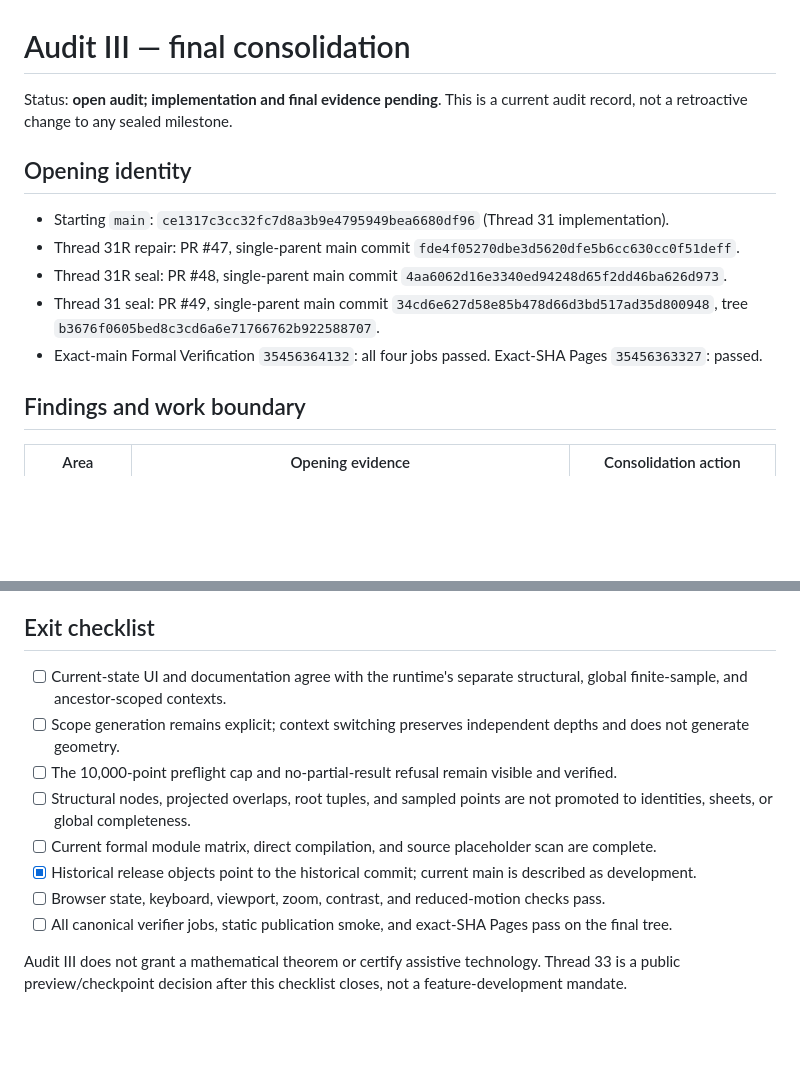
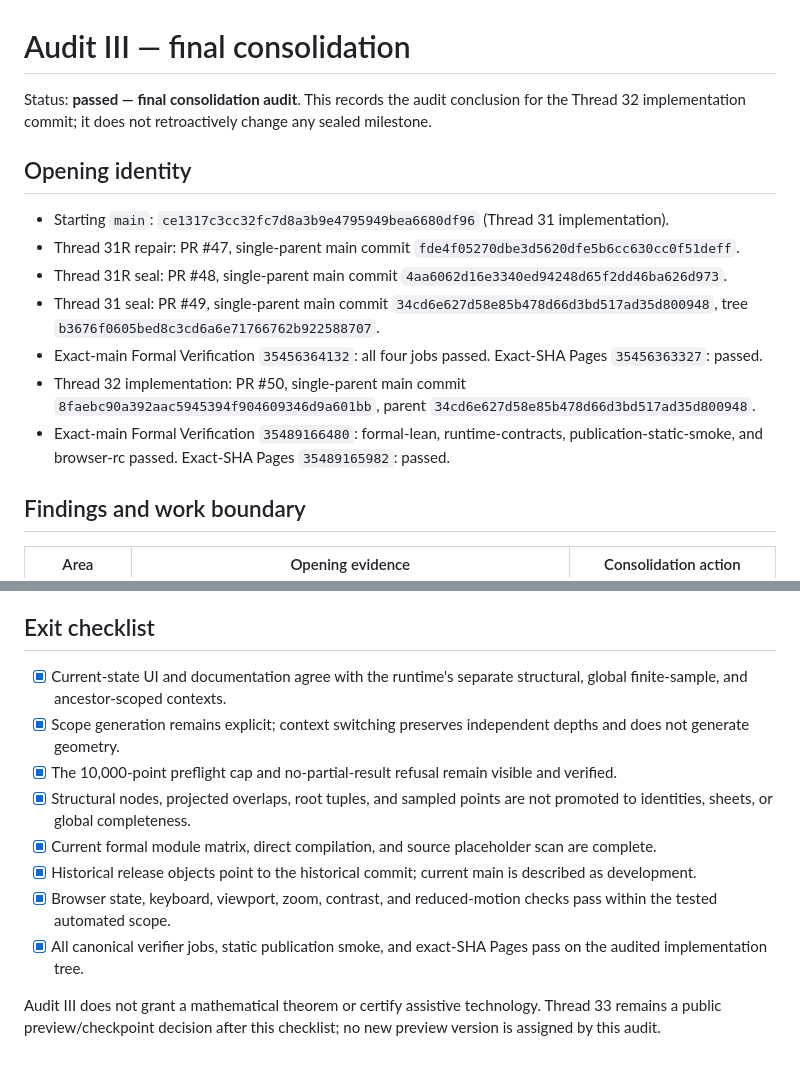
Before and after one commit to Akari-H-111/self-similar-calabi-yau-visualizer, a Markdown page: docs/AUDIT_III_FINAL_CONSOLIDATION.md, 2 parts joined by grey strips. Drawn GitHub-style; blank space fills up the shorter version.

Commit message:
docs: seal Thread 32 audit conclusion (#51)

```diff
--- a/docs/AUDIT_III_FINAL_CONSOLIDATION.md
+++ b/docs/AUDIT_III_FINAL_CONSOLIDATION.md
@@ -1,6 +1,6 @@
 # Audit III — final consolidation
 
-Status: **open audit; implementation and final evidence pending**. This is a current audit record, not a retroactive change to any sealed milestone.
+Status: **passed — final consolidation audit**. This records the audit conclusion for the Thread 32 implementation commit; it does not retroactively change any sealed milestone.
 
 ## Opening identity
 
@@ -9,6 +9,8 @@ Status: **open audit; implementation and final evidence pending**. This is a cur
 - Thread 31R seal: PR #48, single-parent main commit `4aa6062d16e3340ed94248d65f2dd46ba626d973`.
 - Thread 31 seal: PR #49, single-parent main commit `34cd6e627d58e85b478d66d3bd517ad35d800948`, tree `b3676f0605bed8c3cd6a6e71766762b922588707`.
 - Exact-main Formal Verification `35456364132`: all four jobs passed. Exact-SHA Pages `35456363327`: passed.
+- Thread 32 implementation: PR #50, single-parent main commit `8faebc90a392aac5945394f904609346d9a601bb`, parent `34cd6e627d58e85b478d66d3bd517ad35d800948`.
+- Exact-main Formal Verification `35489166480`: formal-lean, runtime-contracts, publication-static-smoke, and browser-rc passed. Exact-SHA Pages `35489165982`: passed.
 
 ## Findings and work boundary
 
@@ -28,13 +30,13 @@ If an upstream canonical layer already computes a semantic verdict, every downst
 
 ## Exit checklist
 
-- [ ] Current-state UI and documentation agree with the runtime's separate structural, global finite-sample, and ancestor-scoped contexts.
-- [ ] Scope generation remains explicit; context switching preserves independent depths and does not generate geometry.
-- [ ] The 10,000-point preflight cap and no-partial-result refusal remain visible and verified.
-- [ ] Structural nodes, projected overlaps, root tuples, and sampled points are not promoted to identities, sheets, or global completeness.
-- [ ] Current formal module matrix, direct compilation, and source placeholder scan are complete.
+- [x] Current-state UI and documentation agree with the runtime's separate structural, global finite-sample, and ancestor-scoped contexts.
+- [x] Scope generation remains explicit; context switching preserves independent depths and does not generate geometry.
+- [x] The 10,000-point preflight cap and no-partial-result refusal remain visible and verified.
+- [x] Structural nodes, projected overlaps, root tuples, and sampled points are not promoted to identities, sheets, or global completeness.
+- [x] Current formal module matrix, direct compilation, and source placeholder scan are complete.
 - [x] Historical release objects point to the historical commit; current main is described as development.
-- [ ] Browser state, keyboard, viewport, zoom, contrast, and reduced-motion checks pass.
-- [ ] All canonical verifier jobs, static publication smoke, and exact-SHA Pages pass on the final tree.
+- [x] Browser state, keyboard, viewport, zoom, contrast, and reduced-motion checks pass within the tested automated scope.
+- [x] All canonical verifier jobs, static publication smoke, and exact-SHA Pages pass on the audited implementation tree.
 
-Audit III does not grant a mathematical theorem or certify assistive technology. Thread 33 is a public preview/checkpoint decision after this checklist closes, not a feature-development mandate.
+Audit III does not grant a mathematical theorem or certify assistive technology. Thread 33 remains a public preview/checkpoint decision after this checklist; no new preview version is assigned by this audit.
```
